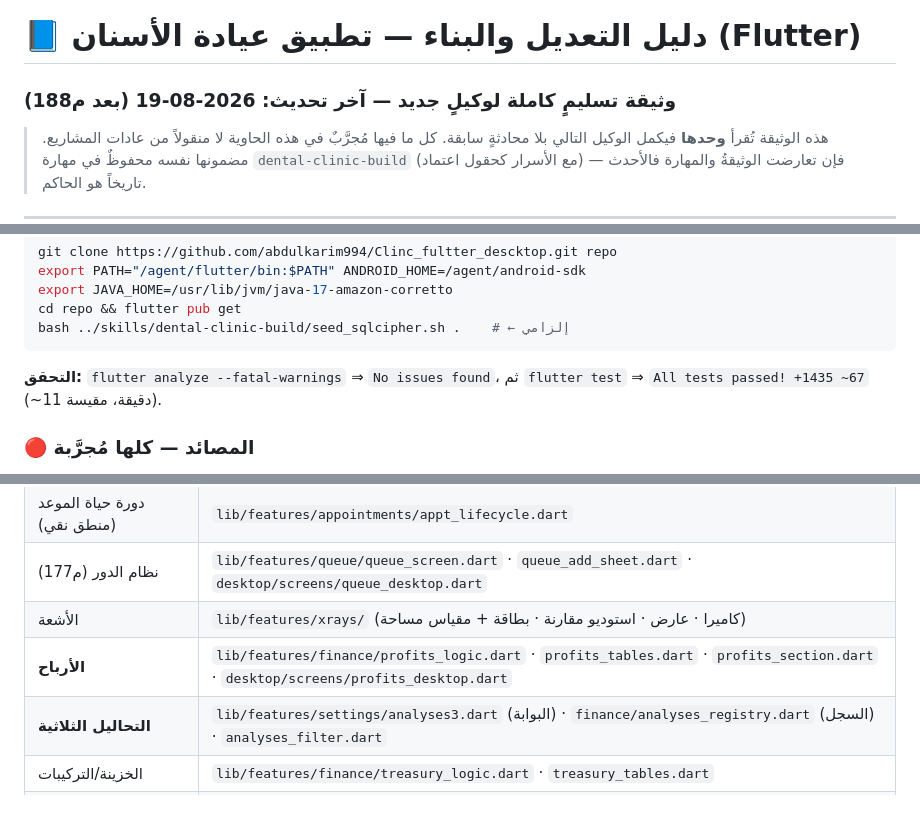
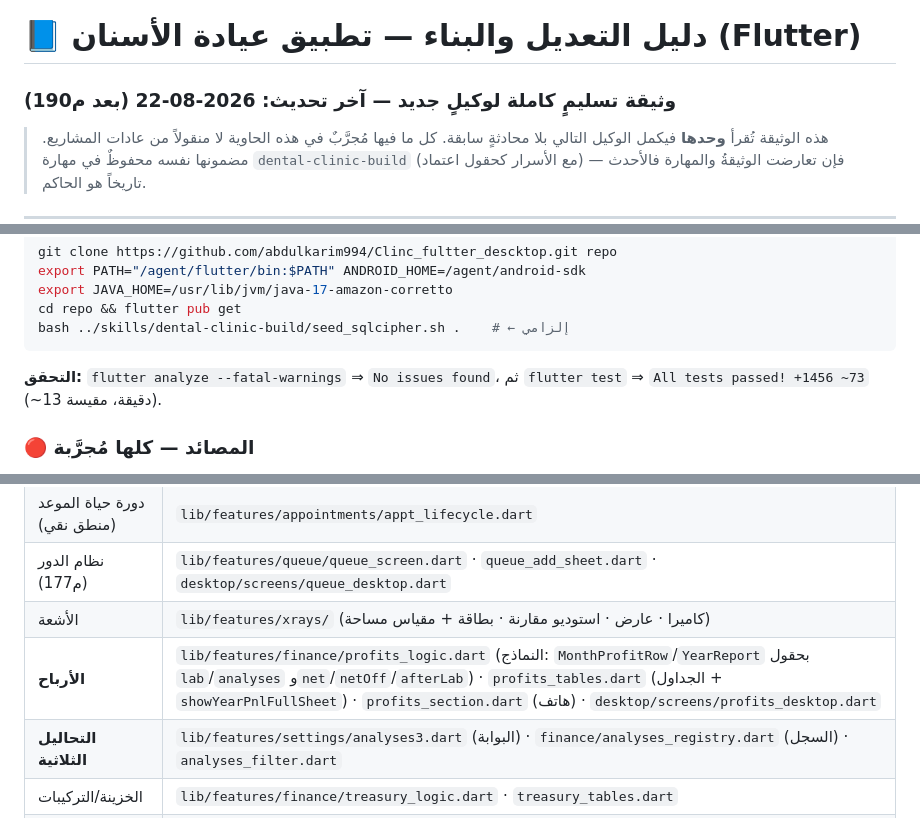
Before and after one commit to abdulkarim994/Clinc_fultter_descktop, a Markdown page: HANDOVER_AGENT_AR.md, 3 parts joined by grey strips. Drawn GitHub-style.

````diff
--- a/HANDOVER_AGENT_AR.md
+++ b/HANDOVER_AGENT_AR.md
@@ -1,5 +1,5 @@
 # 📘 دليل التعديل والبناء — تطبيق عيادة الأسنان (Flutter)
-### وثيقة تسليمٍ كاملة لوكيلٍ جديد — آخر تحديث: **2026-08-19 (بعد م188)**
+### وثيقة تسليمٍ كاملة لوكيلٍ جديد — آخر تحديث: **2026-08-22 (بعد م190)**
 
 > هذه الوثيقة تُقرأ **وحدها** فيكمل الوكيل التالي بلا محادثةٍ سابقة. كل ما فيها
 > مُجرَّبٌ في هذه الحاوية لا منقولاً من عادات المشاريع. مضمونها نفسه محفوظٌ في
@@ -73,7 +73,7 @@ bash ../skills/dental-clinic-build/seed_sqlcipher.sh .    # ← إلزامي
 ```
 
 **التحقق:** `flutter analyze --fatal-warnings` ⇒ `No issues found`، ثم
-`flutter test` ⇒ `All tests passed! +1435 ~67` (~11 دقيقة، مقيسة).
+`flutter test` ⇒ `All tests passed! +1456 ~73` (~13 دقيقة، مقيسة).
 
 ### 🔴 المصائد — كلها مُجرَّبة
 
@@ -248,7 +248,7 @@ unzip -p $APK lib/arm64-v8a/libsqlcipher.so | dd bs=1 skip=18 count=2 | od -An -
 | دورة حياة الموعد (منطق نقي) | `lib/features/appointments/appt_lifecycle.dart` |
 | نظام الدور (م177) | `lib/features/queue/queue_screen.dart` · `queue_add_sheet.dart` · `desktop/screens/queue_desktop.dart` |
 | الأشعة | `lib/features/xrays/` (كاميرا · عارض · استوديو مقارنة · بطاقة + مقياس مساحة) |
-| **الأرباح** | `lib/features/finance/profits_logic.dart` · `profits_tables.dart` · `profits_section.dart` · `desktop/screens/profits_desktop.dart` |
+| **الأرباح** | `lib/features/finance/profits_logic.dart` (النماذج: `MonthProfitRow`/`YearReport` بحقول `lab`/`analyses` و`net`/`netOff`/`afterLab`) · `profits_tables.dart` (الجداول + `showYearPnlFullSheet`) · `profits_section.dart` (هاتف) · `desktop/screens/profits_desktop.dart` |
 | **التحاليل الثلاثية** | `lib/features/settings/analyses3.dart` (البوابة) · `finance/analyses_registry.dart` (السجل) · `analyses_filter.dart` |
 | الخزينة/التركيبات | `lib/features/finance/treasury_logic.dart` · `treasury_tables.dart` |
 | **المعالجات المقفلة (م181)** | `lib/core/locked_services.dart` |
````
Also changed, not shown: other parts of HANDOVER_AGENT_AR.md (+58 -10 lines).
